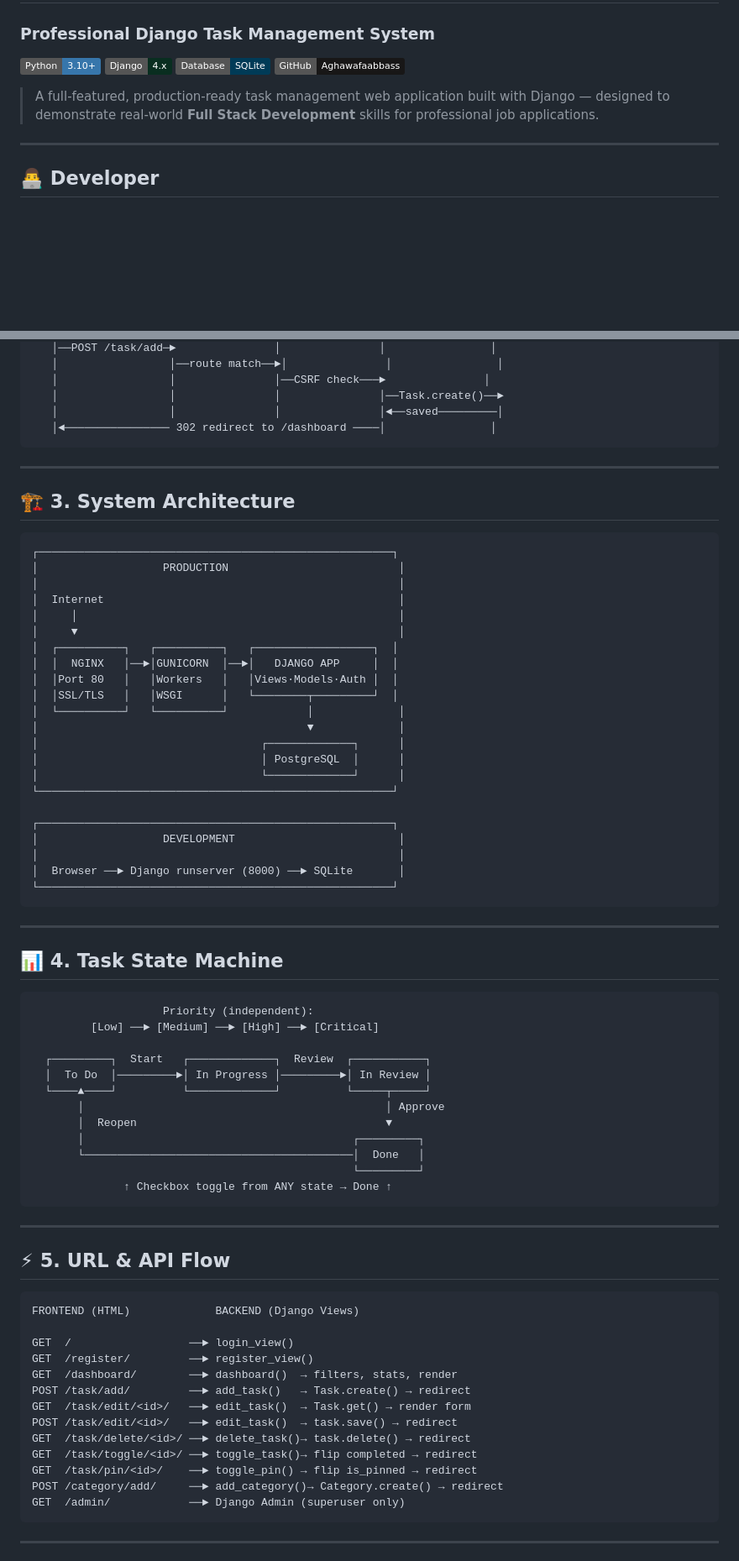
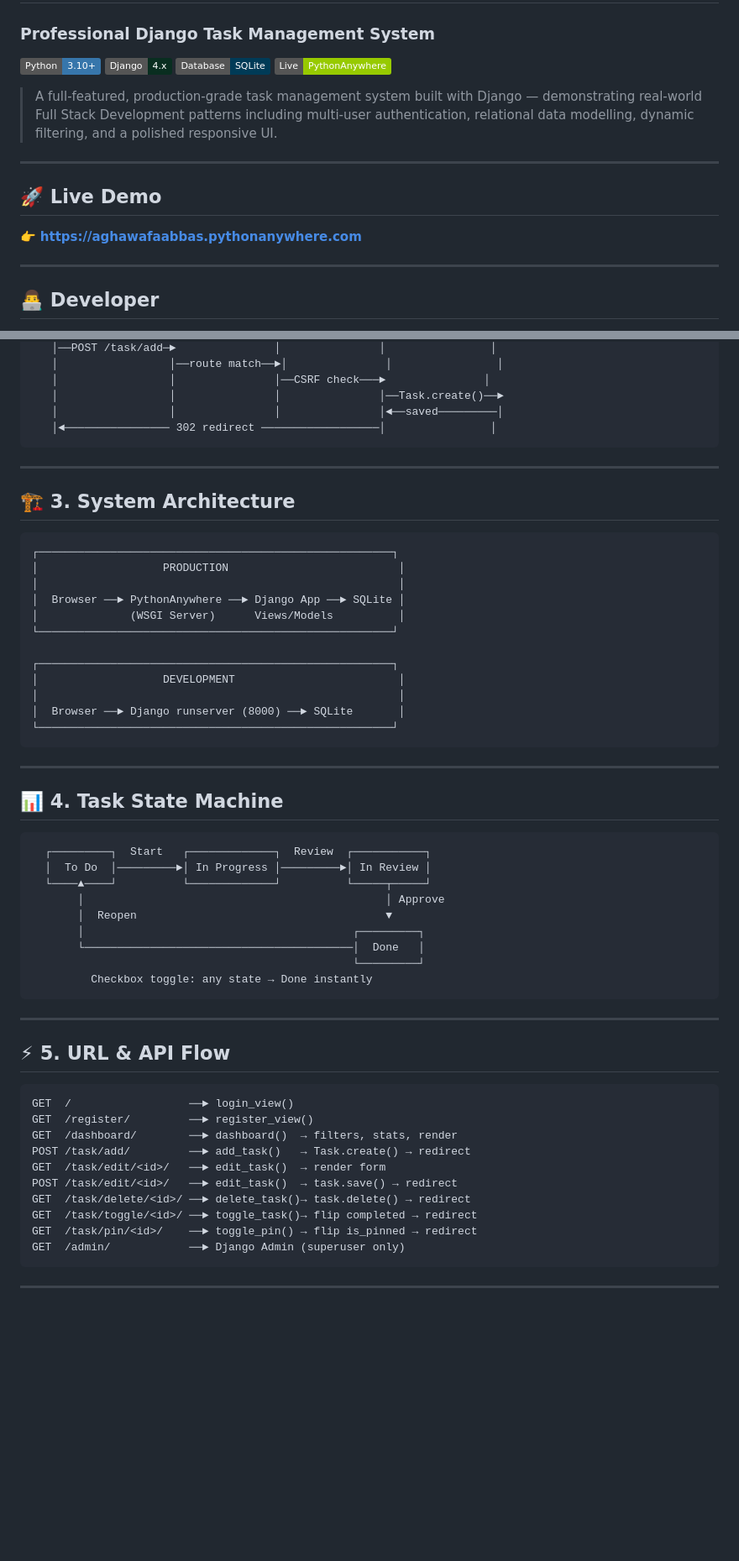
Before and after one commit to Aghawafaabbass/taskflow-pro, a Markdown page: README.md, 2 parts joined by grey strips. Shown at 84% size. GitHub-like rendering; badges without logos; blank space fills up the shorter version.

````diff
--- a/README.md
+++ b/README.md
@@ -4,9 +4,15 @@
 ![Python](https://img.shields.io/badge/Python-3.10+-3776AB?style=flat&logo=python&logoColor=white)
 ![Django](https://img.shields.io/badge/Django-4.x-092E20?style=flat&logo=django&logoColor=white)
 ![SQLite](https://img.shields.io/badge/Database-SQLite-003B57?style=flat&logo=sqlite&logoColor=white)
-![GitHub](https://img.shields.io/badge/GitHub-Aghawafaabbass-181717?style=flat&logo=github&logoColor=white)
+![Live](https://img.shields.io/badge/Live-PythonAnywhere-green?style=flat)
 
-> A full-featured, production-ready task management web application built with Django — designed to demonstrate real-world **Full Stack Development** skills for professional job applications.
+> A full-featured, production-grade task management system built with Django — demonstrating real-world Full Stack Development patterns including multi-user authentication, relational data modelling, dynamic filtering, and a polished responsive UI.
+
+---
+
+## 🚀 Live Demo
+
+👉 **[https://aghawafaabbas.pythonanywhere.com](https://aghawafaabbas.pythonanywhere.com)**
 
 ---
 
@@ -101,7 +116,7 @@ Browser          URL Router       Middleware        View           Database
    │                 │               │──CSRF check───►               │
    │                 │               │               │──Task.create()──►
    │                 │               │               │◄──saved─────────│
-   │◄──────────────── 302 redirect to /dashboard ────│                │
+   │◄──────────────── 302 redirect ──────────────────│                │
 ```
 
 ---
@@ -112,18 +127,8 @@ Browser          URL Router       Middleware        View           Database
 ┌──────────────────────────────────────────────────────┐
 │                   PRODUCTION                          │
 │                                                       │
-│  Internet                                             │
-│     │                                                 │
-│     ▼                                                 │
-│  ┌──────────┐   ┌──────────┐   ┌──────────────────┐  │
-│  │  NGINX   │──►│GUNICORN  │──►│   DJANGO APP     │  │
-│  │Port 80   │   │Workers   │   │Views·Models·Auth │  │
-│  │SSL/TLS   │   │WSGI      │   └────────┬─────────┘  │
-│  └──────────┘   └──────────┘            │             │
-│                                         ▼             │
-│                                  ┌─────────────┐      │
-│                                  │ PostgreSQL  │      │
-│                                  └─────────────┘      │
+│  Browser ──► PythonAnywhere ──► Django App ──► SQLite │
+│              (WSGI Server)      Views/Models          │
 └──────────────────────────────────────────────────────┘
 
 ┌──────────────────────────────────────────────────────┐
@@ -138,9 +143,6 @@ Browser          URL Router       Middleware        View           Database
 ## 📊 4. Task State Machine
 
 ```
-                    Priority (independent):
-         [Low] ──► [Medium] ──► [High] ──► [Critical]
-
   ┌─────────┐  Start   ┌─────────────┐  Review  ┌───────────┐
   │  To Do  │─────────►│ In Progress │─────────►│ In Review │
   └────▲────┘          └─────────────┘          └─────┬─────┘
@@ -149,7 +151,7 @@ Browser          URL Router       Middleware        View           Database
        │                                         ┌─────────┐
        └─────────────────────────────────────────│  Done   │
                                                  └─────────┘
-              ↑ Checkbox toggle from ANY state → Done ↑
+         Checkbox toggle: any state → Done instantly
 ```
 
 ---
@@ -157,18 +159,15 @@ Browser          URL Router       Middleware        View           Database
 ## ⚡ 5. URL & API Flow
 
 ```
-FRONTEND (HTML)             BACKEND (Django Views)
-
 GET  /                  ──► login_view()
 GET  /register/         ──► register_view()
 GET  /dashboard/        ──► dashboard()  → filters, stats, render
 POST /task/add/         ──► add_task()   → Task.create() → redirect
-GET  /task/edit/<id>/   ──► edit_task()  → Task.get() → render form
+GET  /task/edit/<id>/   ──► edit_task()  → render form
 POST /task/edit/<id>/   ──► edit_task()  → task.save() → redirect
 GET  /task/delete/<id>/ ──► delete_task()→ task.delete() → redirect
 GET  /task/toggle/<id>/ ──► toggle_task()→ flip completed → redirect
 GET  /task/pin/<id>/    ──► toggle_pin() → flip is_pinned → redirect
-POST /category/add/     ──► add_category()→ Category.create() → redirect
 GET  /admin/            ──► Django Admin (superuser only)
 ```
 
````
Also changed, not shown: other parts of README.md (+37 -26 lines).
